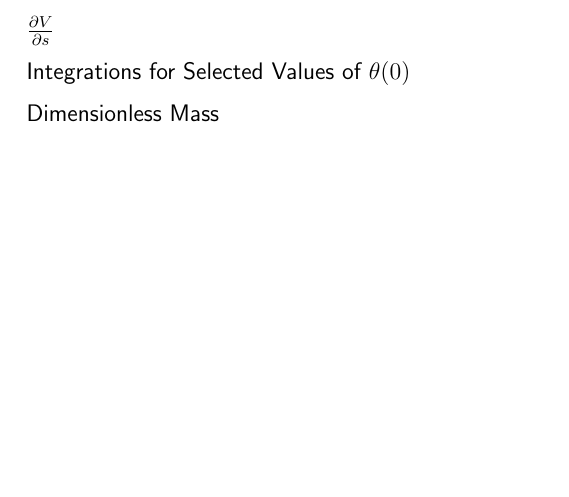
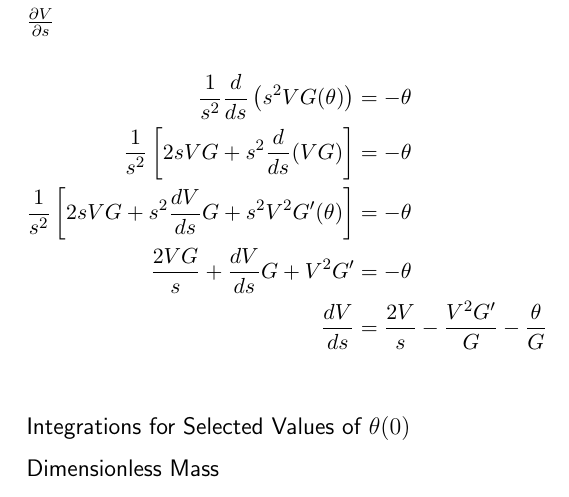
Before and after one commit to Abhalphiest/NumericalAnalysis, a LaTeX document (Project3/Dorsey_Proj3.tex): part of page 4 of 4 before the commit and part of page 5 of 5 after it, cut so that both start at the same text, the shorter picture padded with empty space. Compiled offline with pdfLaTeX.

Commit message:
wrote up derivation of dv/ds

```diff
--- a/Project3/Dorsey_Proj3.tex
+++ b/Project3/Dorsey_Proj3.tex
@@ -187,6 +187,13 @@ P_c &= 2.346387 \times 10^9 \rho_c^{4/3} &&\\
 \end{flalign*}
 \section*{White Dwarfs}
 \subsection*{$\pder[V]{s}$}
+\begin{flalign*}
+\frac{1}{s^2}\frac{d}{ds}\left (s^2 V G(\theta)\right ) & = - \theta &&\\
+\frac{1}{s^2}\left [ 2sVG + s^2 \frac{d}{ds}(VG)\right ] & = - \theta &&\\
+\frac{1}{s^2}\left [ 2sVG + s^2 \frac{dV}{ds}G + s^2V^2G'(\theta)\right ] & = - \theta &&\\
+\frac{2VG}{s} +  \frac{dV}{ds}G + V^2G'  & = - \theta &&\\
+ \frac{dV}{ds} &= \frac{2V}{s} - \frac{V^2G'}{G} - \frac{\theta}{G} &&\\
+\end{flalign*}
 \subsection*{Integrations for Selected Values of $\theta(0)$}
 
 
```
Also changed, not shown: Project3/Dorsey_Proj3.pdf.
